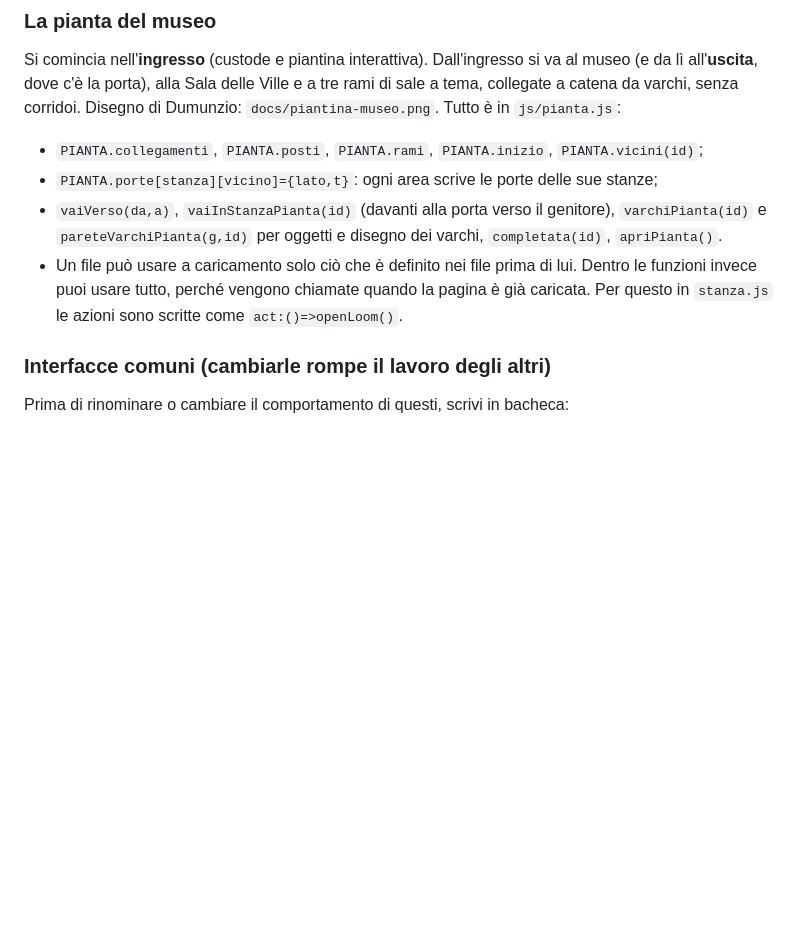
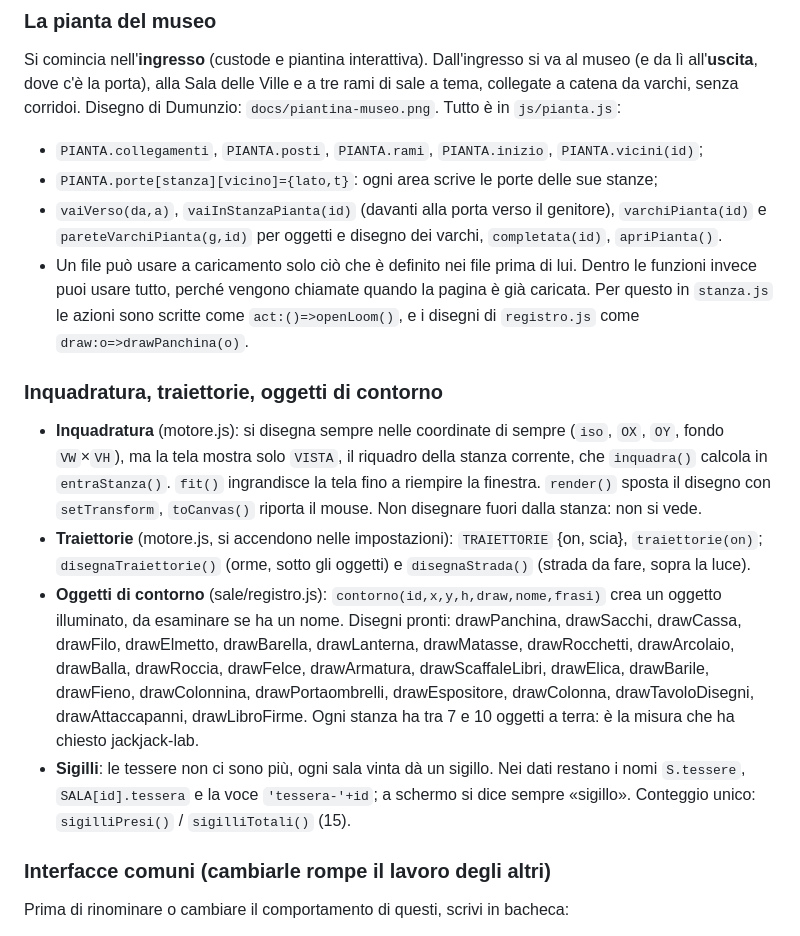
Before and after one commit to Dumunzio/fuori-orario, a Markdown page: CLAUDE.md, the part around the change. Drawn GitHub-style; blank space fills up the shorter version.

Commit message:
CLAUDE.md: inquadratura, traiettorie, oggetti di contorno, sigilli
Co-Authored-By: Claude Opus 5.5 <noreply@anthropic.com>

```diff
--- a/CLAUDE.md
+++ b/CLAUDE.md
@@ -41,7 +41,13 @@ Si comincia nell'**ingresso** (custode e piantina interattiva). Dall'ingresso si
 - `PIANTA.collegamenti`, `PIANTA.posti`, `PIANTA.rami`, `PIANTA.inizio`, `PIANTA.vicini(id)`;
 - `PIANTA.porte[stanza][vicino]={lato,t}`: ogni area scrive le porte delle sue stanze;
 - `vaiVerso(da,a)`, `vaiInStanzaPianta(id)` (davanti alla porta verso il genitore), `varchiPianta(id)` e `pareteVarchiPianta(g,id)` per oggetti e disegno dei varchi, `completata(id)`, `apriPianta()`.
-- Un file può usare a caricamento solo ciò che è definito nei file prima di lui. Dentro le funzioni invece puoi usare tutto, perché vengono chiamate quando la pagina è già caricata. Per questo in `stanza.js` le azioni sono scritte come `act:()=>openLoom()`.
+- Un file può usare a caricamento solo ciò che è definito nei file prima di lui. Dentro le funzioni invece puoi usare tutto, perché vengono chiamate quando la pagina è già caricata. Per questo in `stanza.js` le azioni sono scritte come `act:()=>openLoom()`, e i disegni di `registro.js` come `draw:o=>drawPanchina(o)`.
+
+### Inquadratura, traiettorie, oggetti di contorno
+- **Inquadratura** (motore.js): si disegna sempre nelle coordinate di sempre (`iso`, `OX`, `OY`, fondo `VW`×`VH`), ma la tela mostra solo `VISTA`, il riquadro della stanza corrente, che `inquadra()` calcola in `entraStanza()`. `fit()` ingrandisce la tela fino a riempire la finestra. `render()` sposta il disegno con `setTransform`, `toCanvas()` riporta il mouse. Non disegnare fuori dalla stanza: non si vede.
+- **Traiettorie** (motore.js, si accendono nelle impostazioni): `TRAIETTORIE` {on, scia}, `traiettorie(on)`; `disegnaTraiettorie()` (orme, sotto gli oggetti) e `disegnaStrada()` (strada da fare, sopra la luce).
+- **Oggetti di contorno** (sale/registro.js): `contorno(id,x,y,h,draw,nome,frasi)` crea un oggetto illuminato, da esaminare se ha un nome. Disegni pronti: drawPanchina, drawSacchi, drawCassa, drawFilo, drawElmetto, drawBarella, drawLanterna, drawMatasse, drawRocchetti, drawArcolaio, drawBalla, drawRoccia, drawFelce, drawArmatura, drawScaffaleLibri, drawElica, drawBarile, drawFieno, drawColonnina, drawPortaombrelli, drawEspositore, drawColonna, drawTavoloDisegni, drawAttaccapanni, drawLibroFirme. Ogni stanza ha tra 7 e 10 oggetti a terra: è la misura che ha chiesto jackjack-lab.
+- **Sigilli**: le tessere non ci sono più, ogni sala vinta dà un sigillo. Nei dati restano i nomi `S.tessere`, `SALA[id].tessera` e la voce `'tessera-'+id`; a schermo si dice sempre «sigillo». Conteggio unico: `sigilliPresi()` / `sigilliTotali()` (15).
 
 ### Interfacce comuni (cambiarle rompe il lavoro degli altri)
 Prima di rinominare o cambiare il comportamento di questi, scrivi in bacheca:
```
